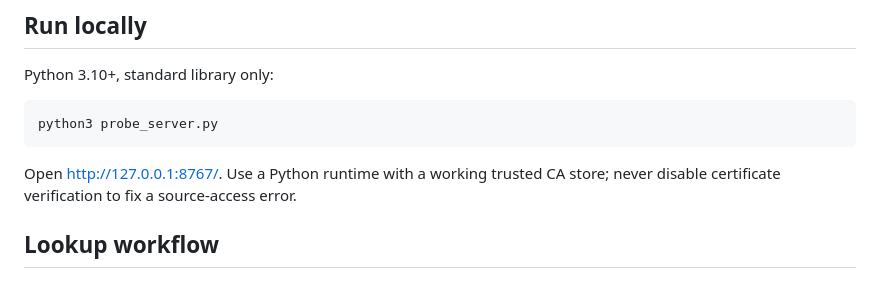
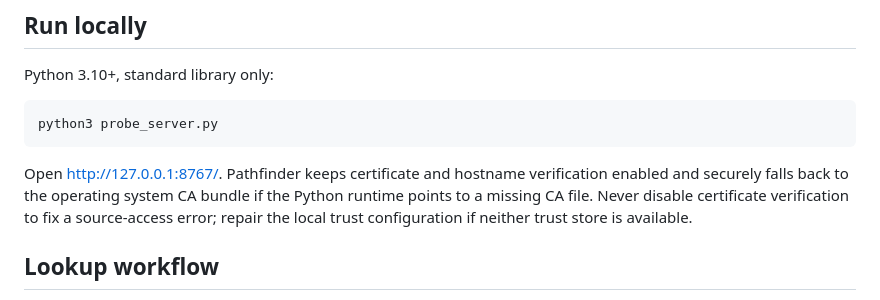
Before and after one commit to bayanilla/infrastructure-explorer, a Markdown page: PROBE_README.md, the part around the change. GitHub-like rendering.

````diff
--- a/PROBE_README.md
+++ b/PROBE_README.md
@@ -15,8 +15,11 @@ Python 3.10+, standard library only:
 python3 probe_server.py
 ```
 
-Open <http://127.0.0.1:8767/>. Use a Python runtime with a working trusted CA store;
-never disable certificate verification to fix a source-access error.
+Open <http://127.0.0.1:8767/>. Pathfinder keeps certificate and hostname
+verification enabled and securely falls back to the operating system CA bundle
+if the Python runtime points to a missing CA file. Never disable certificate
+verification to fix a source-access error; repair the local trust configuration
+if neither trust store is available.
 
 ## Lookup workflow
 
````
Also changed, not shown: README.md (+8 -4 lines).
